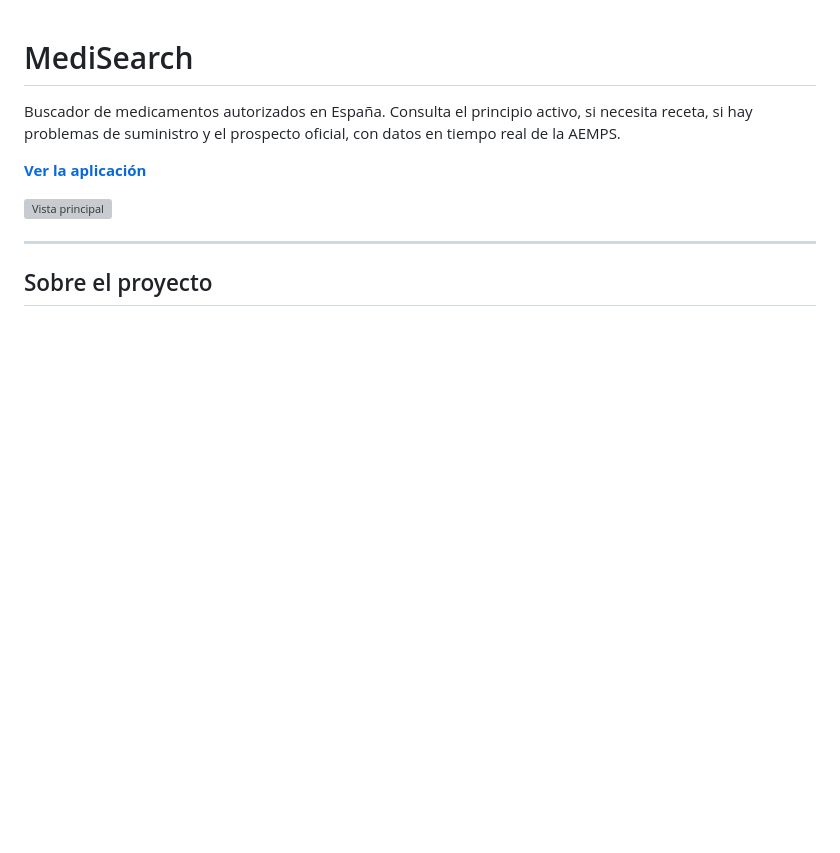
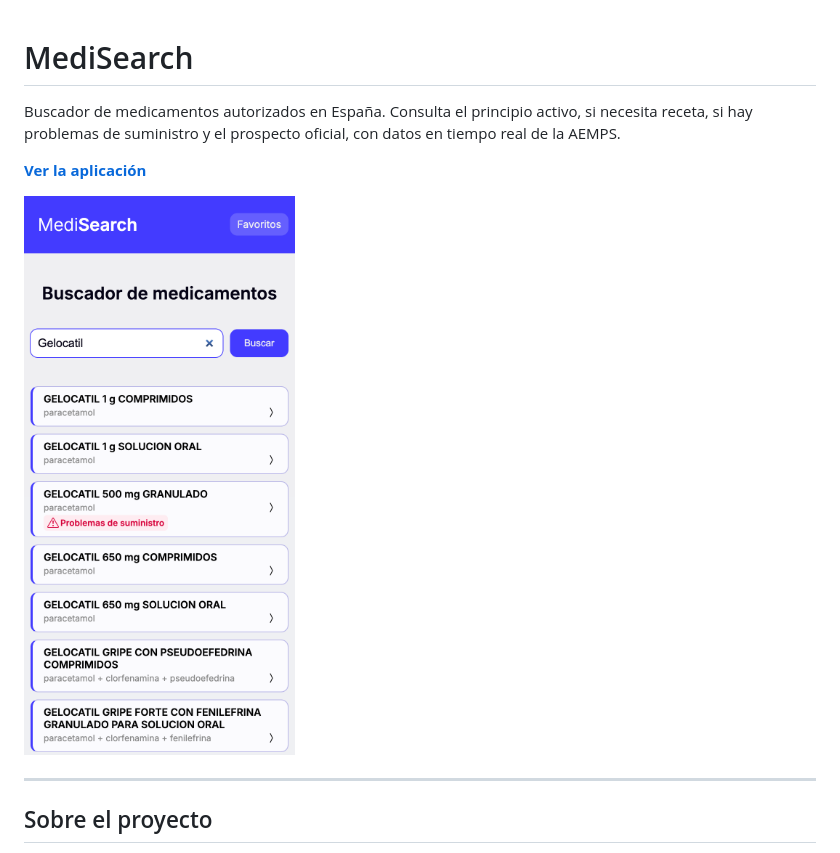
Before and after one commit to jocuni-p/medisearch-vanilla, a Markdown page: README.md, the part around the change. GitHub-like rendering; blank space fills up the shorter version; grey boxes are pictures that could not be loaded.

Commit message:
docs: updated medisearch_screenshot.png link

```diff
--- a/README.md
+++ b/README.md
@@ -4,7 +4,7 @@ Buscador de medicamentos autorizados en España. Consulta el principio activo, s
 
 **[Ver la aplicación](https://jocuni-p.github.io/medisearch-vanilla/)**
 
-![Vista principal](./docs/medisearchscreenshot.png)
+![Vista principal](./docs/medisearch_screenshot.png)
 
 ---
 
```
